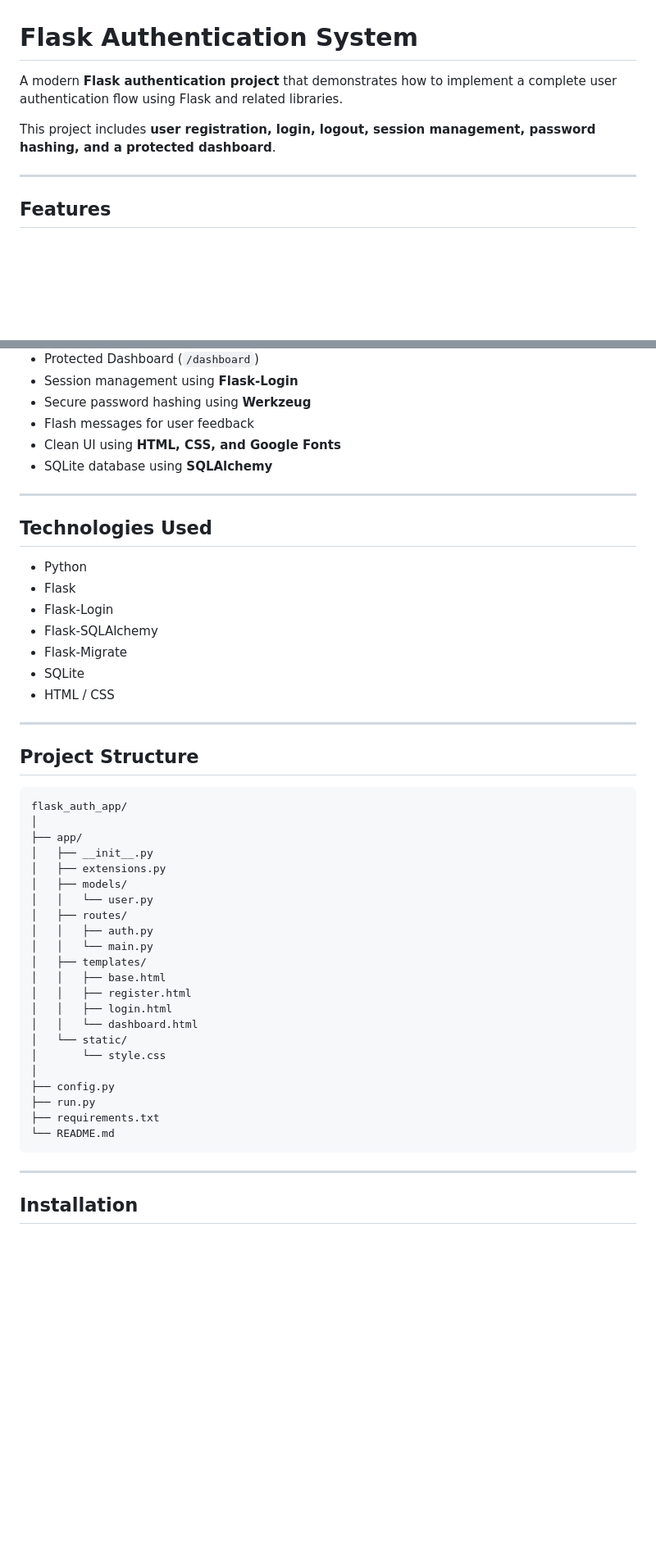
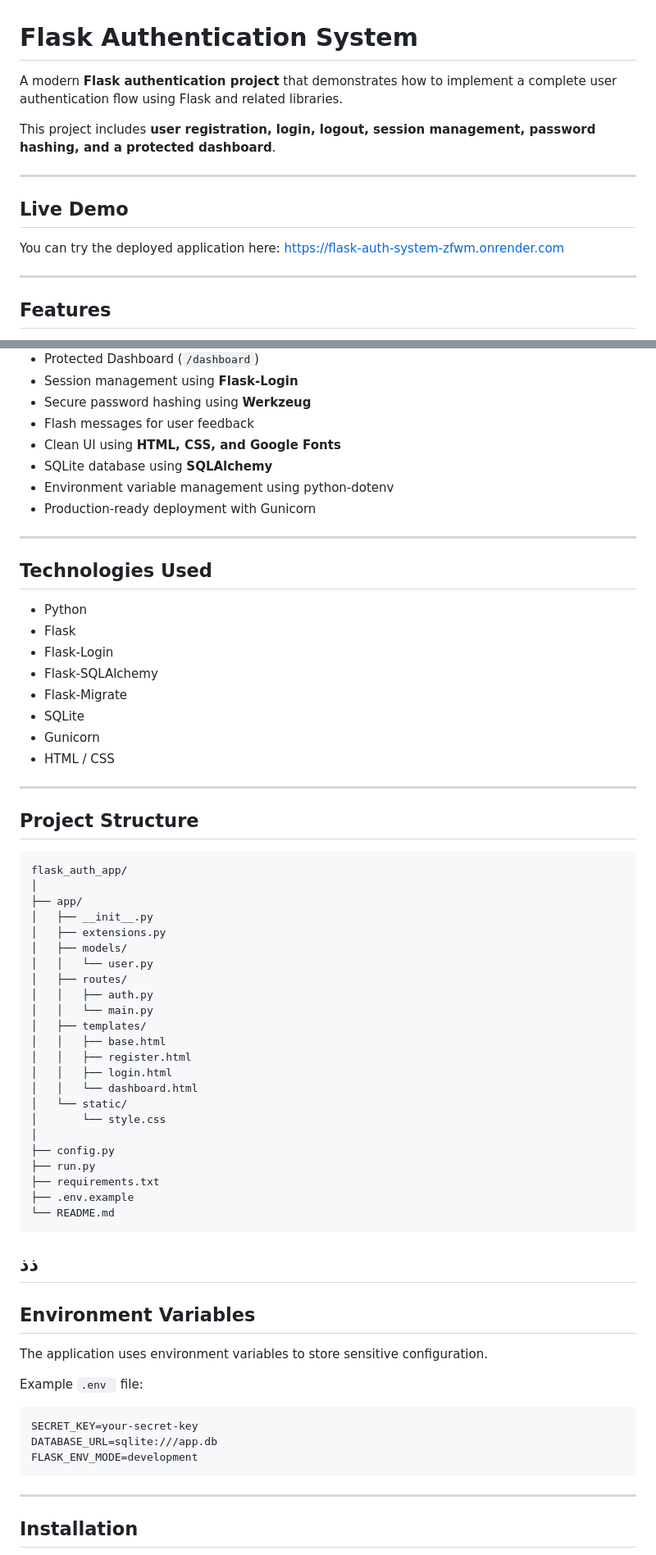
Before and after one commit to SanaMahmoodd/flask-auth-system, a Markdown page: README.md, 2 parts joined by grey strips. Shown at 82% size. Drawn GitHub-style; blank space fills up the shorter version.

````diff
--- a/README.md
+++ b/README.md
@@ -1,11 +1,16 @@
 # Flask Authentication System
 
-A modern **Flask authentication project** that demonstrates how to
-implement a complete user authentication flow using Flask and related
-libraries.
+A modern **Flask authentication project** that demonstrates how to implement a complete user authentication flow using Flask and related libraries.
 
 This project includes **user registration, login, logout, session
 management, password hashing, and a protected dashboard**.
+
+------------------------------------------------------------------------
+
+## Live Demo
+
+You can try the deployed application here:
+https://flask-auth-system-zfwm.onrender.com
 
 ------------------------------------------------------------------------
 
@@ -20,6 +25,8 @@ management, password hashing, and a protected dashboard**.
 -   Flash messages for user feedback
 -   Clean UI using **HTML, CSS, and Google Fonts**
 -   SQLite database using **SQLAlchemy**
+-   Environment variable management using python-dotenv
+-   Production-ready deployment with Gunicorn
 
 ------------------------------------------------------------------------
 
@@ -31,34 +38,52 @@ management, password hashing, and a protected dashboard**.
 -   Flask-SQLAlchemy
 -   Flask-Migrate
 -   SQLite
+-   Gunicorn
 -   HTML / CSS
 
 ------------------------------------------------------------------------
 
 ## Project Structure
 
-    flask_auth_app/
-    │
-    ├── app/
-    │   ├── __init__.py
-    │   ├── extensions.py
-    │   ├── models/
-    │   │   └── user.py
-    │   ├── routes/
-    │   │   ├── auth.py
-    │   │   └── main.py
-    │   ├── templates/
-    │   │   ├── base.html
-    │   │   ├── register.html
-    │   │   ├── login.html
-    │   │   └── dashboard.html
-    │   └── static/
-    │       └── style.css
-    │
-    ├── config.py
-    ├── run.py
-    ├── requirements.txt
-    └── README.md
+```
+flask_auth_app/
+│
+├── app/
+│   ├── __init__.py
+│   ├── extensions.py
+│   ├── models/
+│   │   └── user.py
+│   ├── routes/
+│   │   ├── auth.py
+│   │   └── main.py
+│   ├── templates/
+│   │   ├── base.html
+│   │   ├── register.html
+│   │   ├── login.html
+│   │   └── dashboard.html
+│   └── static/
+│       └── style.css
+│
+├── config.py
+├── run.py
+├── requirements.txt
+├── .env.example
+└── README.md
+```
+ذذ
+------------------------------------------------------------------------
+
+## Environment Variables
+
+The application uses environment variables to store sensitive configuration.
+
+Example ```.env ``` file:
+
+```
+SECRET_KEY=your-secret-key
+DATABASE_URL=sqlite:///app.db
+FLASK_ENV_MODE=development
+```
 
 ------------------------------------------------------------------------
 
````
Also changed, not shown: other parts of README.md (+15 -0 lines).
